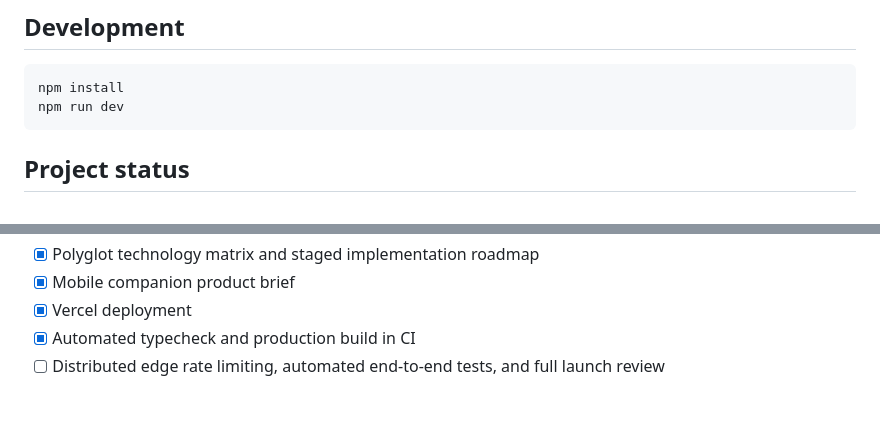
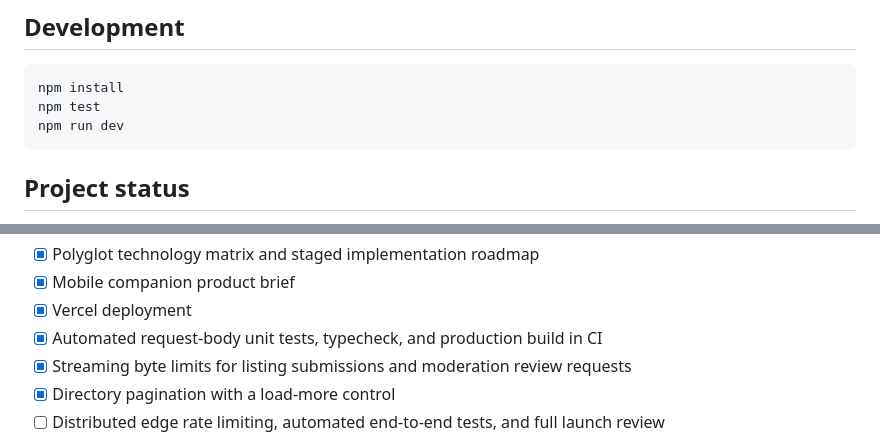
Before and after one commit to Hanzet22/FurFinder, a Markdown page: README.md, 2 parts joined by grey strips. GitHub-like rendering; blank space fills up the shorter version.

Commit message:
docs: record API tests and directory pagination

````diff
--- a/README.md
+++ b/README.md
@@ -30,6 +30,7 @@ The responsive web MVP uses Vite, React, and TypeScript, with TanStack Query man
 
 ```bash
 npm install
+npm test
 npm run dev
 ```
 
@@ -52,7 +53,9 @@ npm run dev
 - [x] Polyglot technology matrix and staged implementation roadmap
 - [x] Mobile companion product brief
 - [x] Vercel deployment
-- [x] Automated typecheck and production build in CI
+- [x] Automated request-body unit tests, typecheck, and production build in CI
+- [x] Streaming byte limits for listing submissions and moderation review requests
+- [x] Directory pagination with a load-more control
 - [ ] Distributed edge rate limiting, automated end-to-end tests, and full launch review
 
 See [docs/architecture.md](docs/architecture.md) for system architecture, [docs/technology-roadmap.md](docs/technology-roadmap.md) for the complete polyglot technology matrix, [docs/mobile-app-prd.md](docs/mobile-app-prd.md) for the Flutter companion plan, [docs/database.md](docs/database.md) for the database security boundary, [docs/submissions.md](docs/submissions.md) for listing intake, [docs/moderation.md](docs/moderation.md) for staff setup, and [contracts/README.md](contracts/README.md) for the XML import contract.
````
